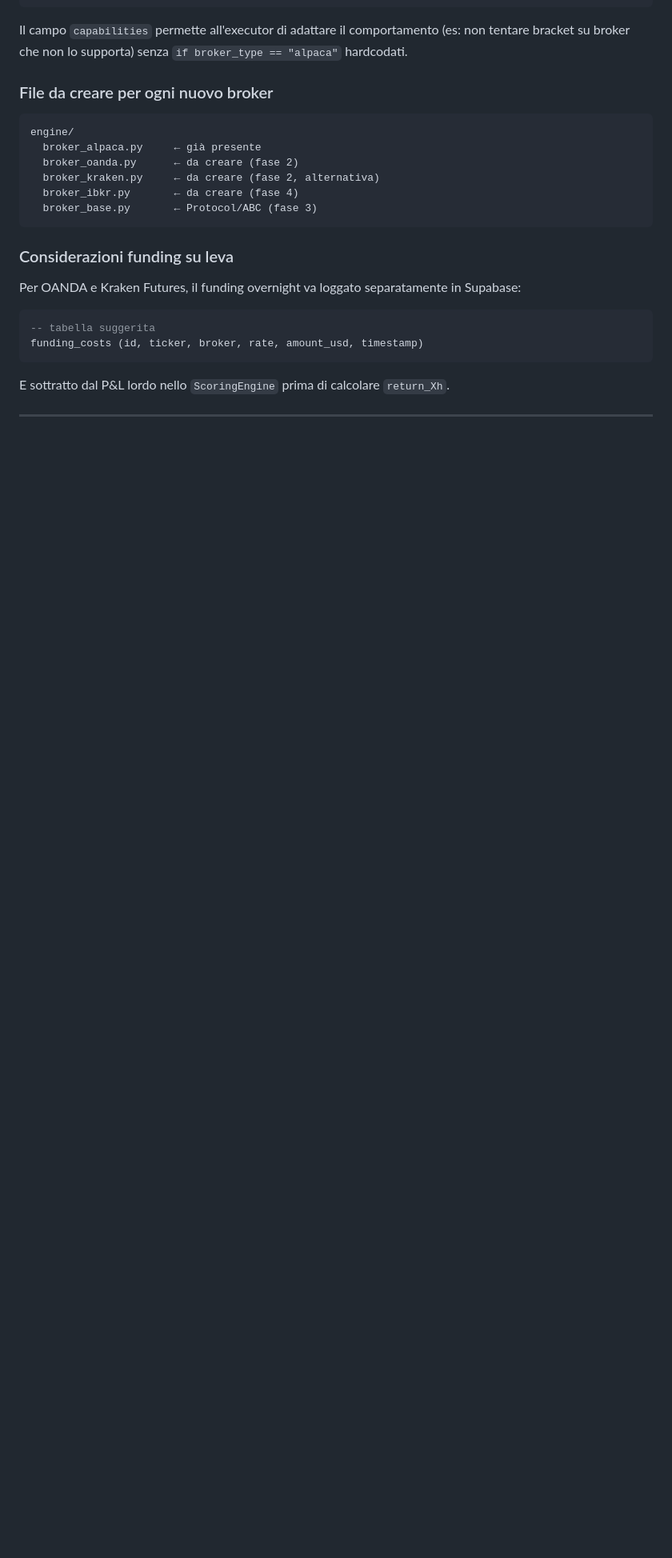
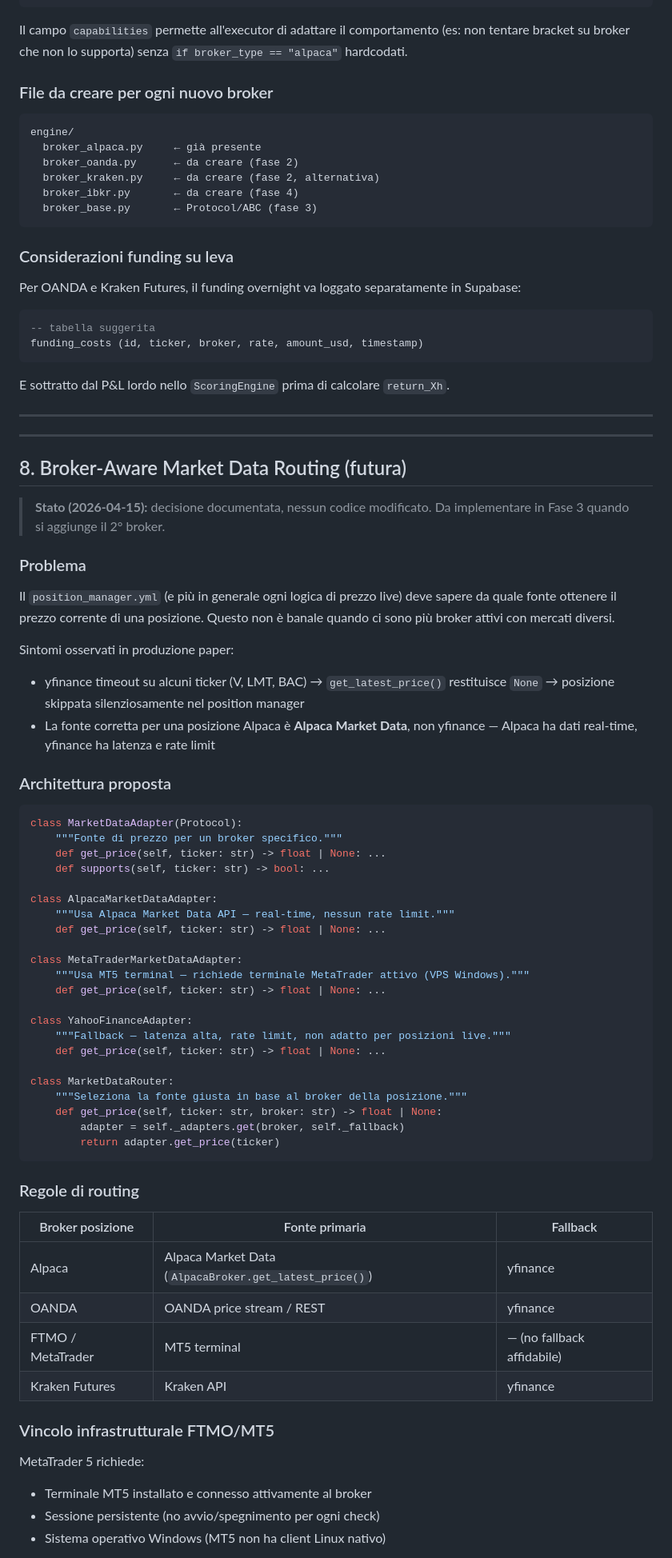
Before and after one commit to KingGio0326/CreativityLand, a Markdown page: docs/BROKER_EXPANSION_STRATEGY.md, the part around one of its changes. Shown at 80% size. Drawn GitHub-style; blank space fills up the shorter version.

Commit message:
docs(roadmap): add broker-aware market data priority
Document architectural decision: position manager must use broker-native
price sources (Alpaca Market Data for Alpaca positions), not yfinance.
FTMO/MT5 integration flagged as requiring VPS Windows due to persistent
terminal requirement. MarketDataRouter deferred to Fase 3 (2nd broker).

Co-Authored-By: Claude Sonnet 4.6 <noreply@anthropic.com>

````diff
--- a/docs/BROKER_EXPANSION_STRATEGY.md
+++ b/docs/BROKER_EXPANSION_STRATEGY.md
@@ -144,3 +144,60 @@ E sottratto dal P&L lordo nello `ScoringEngine` prima di calcolare `return_Xh`.
 
 ---
 
+---
+
+## 8. Broker-Aware Market Data Routing (futura)
+
+> **Stato (2026-04-15):** decisione documentata, nessun codice modificato. Da implementare in Fase 3 quando si aggiunge il 2° broker.
+
+### Problema
+
+Il `position_manager.yml` (e più in generale ogni logica di prezzo live) deve sapere da quale fonte ottenere il prezzo corrente di una posizione. Questo non è banale quando ci sono più broker attivi con mercati diversi.
+
+Sintomi osservati in produzione paper:
+- yfinance timeout su alcuni ticker (V, LMT, BAC) → `get_latest_price()` restituisce `None` → posizione skippata silenziosamente nel position manager
+- La fonte corretta per una posizione Alpaca è **Alpaca Market Data**, non yfinance — Alpaca ha dati real-time, yfinance ha latenza e rate limit
+
+### Architettura proposta
+
+```python
+class MarketDataAdapter(Protocol):
+    """Fonte di prezzo per un broker specifico."""
+    def get_price(self, ticker: str) -> float | None: ...
+    def supports(self, ticker: str) -> bool: ...
+
+class AlpacaMarketDataAdapter:
+    """Usa Alpaca Market Data API — real-time, nessun rate limit."""
+    def get_price(self, ticker: str) -> float | None: ...
+
+class MetaTraderMarketDataAdapter:
+    """Usa MT5 terminal — richiede terminale MetaTrader attivo (VPS Windows)."""
+    def get_price(self, ticker: str) -> float | None: ...
+
+class YahooFinanceAdapter:
+    """Fallback — latenza alta, rate limit, non adatto per posizioni live."""
+    def get_price(self, ticker: str) -> float | None: ...
+
+class MarketDataRouter:
+    """Seleziona la fonte giusta in base al broker della posizione."""
+    def get_price(self, ticker: str, broker: str) -> float | None:
+        adapter = self._adapters.get(broker, self._fallback)
+        return adapter.get_price(ticker)
+```
+
+### Regole di routing
+
+| Broker posizione | Fonte primaria | Fallback |
+|-----------------|----------------|----------|
+| Alpaca | Alpaca Market Data (`AlpacaBroker.get_latest_price()`) | yfinance |
+| OANDA | OANDA price stream / REST | yfinance |
+| FTMO / MetaTrader | MT5 terminal | — (no fallback affidabile) |
+| Kraken Futures | Kraken API | yfinance |
+
+### Vincolo infrastrutturale FTMO/MT5
+
+MetaTrader 5 richiede:
+- Terminale MT5 installato e connesso attivamente al broker
+- Sessione persistente (no avvio/spegnimento per ogni check)
+- Sistema operativo Windows (MT5 non ha client Linux nativo)
+
````
Also changed, not shown: other parts of docs/BROKER_EXPANSION_STRATEGY.md (+12 -0 lines), ROADMAP.md (+16 -0 lines).
